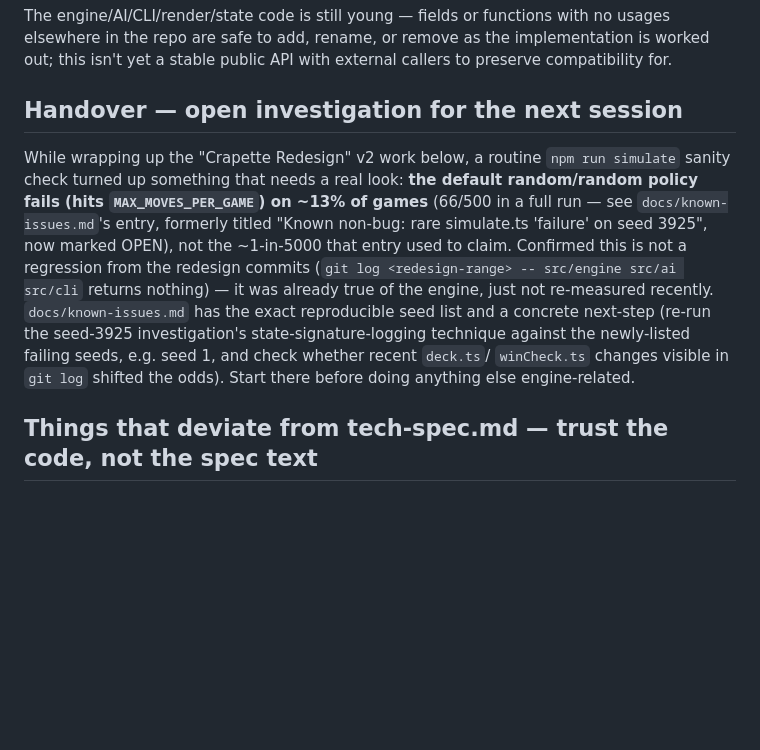
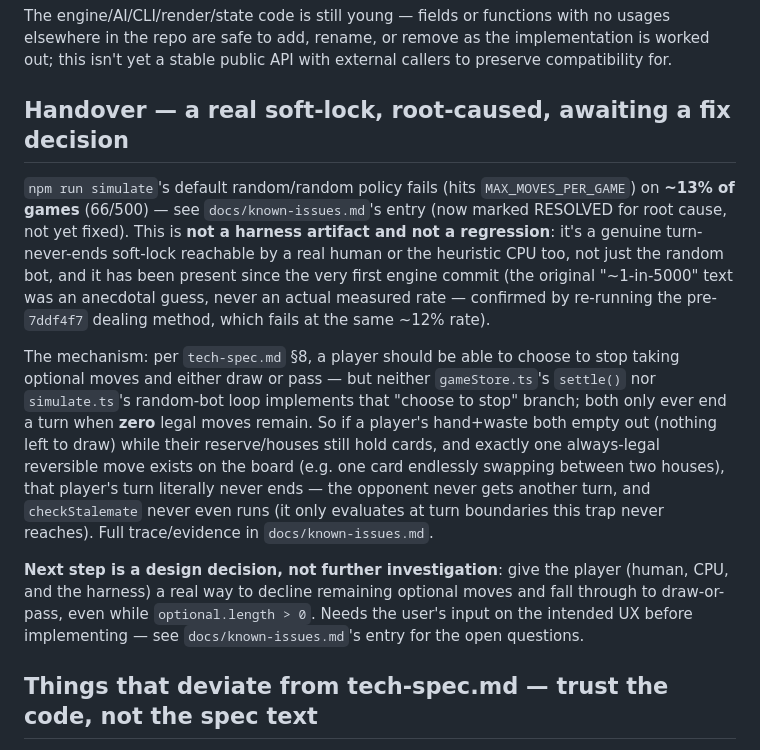
Before and after one commit to tiagoknoch/crapette, a Markdown page: CLAUDE.md, the part around the change. Rendered like a GitHub page; blank space fills up the shorter version.

```diff
--- a/CLAUDE.md
+++ b/CLAUDE.md
@@ -42,20 +42,30 @@ elsewhere in the repo are safe to add, rename, or remove as the implementation i
 out; this isn't yet a stable public API with external callers to preserve compatibility
 for.
 
-## Handover — open investigation for the next session
+## Handover — a real soft-lock, root-caused, awaiting a fix decision
 
-While wrapping up the "Crapette Redesign" v2 work below, a routine `npm run simulate`
-sanity check turned up something that needs a real look: **the default random/random
-policy fails (hits `MAX_MOVES_PER_GAME`) on ~13% of games** (66/500 in a full run — see
-`docs/known-issues.md`'s entry, formerly titled "Known non-bug: rare simulate.ts 'failure'
-on seed 3925", now marked OPEN), not the ~1-in-5000 that entry used to claim. Confirmed
-this is not a regression from the redesign commits (`git log <redesign-range> --
-src/engine src/ai src/cli` returns nothing) — it was already true of the engine, just not
-re-measured recently. `docs/known-issues.md` has the exact reproducible seed list and a
-concrete next-step (re-run the seed-3925 investigation's state-signature-logging technique
-against the newly-listed failing seeds, e.g. seed 1, and check whether recent `deck.ts`/
-`winCheck.ts` changes visible in `git log` shifted the odds). Start there before doing
-anything else engine-related.
+`npm run simulate`'s default random/random policy fails (hits `MAX_MOVES_PER_GAME`) on
+**~13% of games** (66/500) — see `docs/known-issues.md`'s entry (now marked RESOLVED for
+root cause, not yet fixed). This is **not a harness artifact and not a regression**: it's
+a genuine turn-never-ends soft-lock reachable by a real human or the heuristic CPU too, not
+just the random bot, and it has been present since the very first engine commit (the
+original "~1-in-5000" text was an anecdotal guess, never an actual measured rate — confirmed
+by re-running the pre-`7ddf4f7` dealing method, which fails at the same ~12% rate).
+
+The mechanism: per `tech-spec.md` §8, a player should be able to choose to stop taking
+optional moves and either draw or pass — but neither `gameStore.ts`'s `settle()` nor
+`simulate.ts`'s random-bot loop implements that "choose to stop" branch; both only ever
+end a turn when **zero** legal moves remain. So if a player's hand+waste both empty out
+(nothing left to draw) while their reserve/houses still hold cards, and exactly one
+always-legal reversible move exists on the board (e.g. one card endlessly swapping between
+two houses), that player's turn literally never ends — the opponent never gets another turn,
+and `checkStalemate` never even runs (it only evaluates at turn boundaries this trap never
+reaches). Full trace/evidence in `docs/known-issues.md`.
+
+**Next step is a design decision, not further investigation**: give the player (human, CPU,
+and the harness) a real way to decline remaining optional moves and fall through to
+draw-or-pass, even while `optional.length > 0`. Needs the user's input on the intended UX
+before implementing — see `docs/known-issues.md`'s entry for the open questions.
 
 ## Things that deviate from tech-spec.md — trust the code, not the spec text
 
```
Also changed, not shown: docs/known-issues.md (+63 -39 lines).
